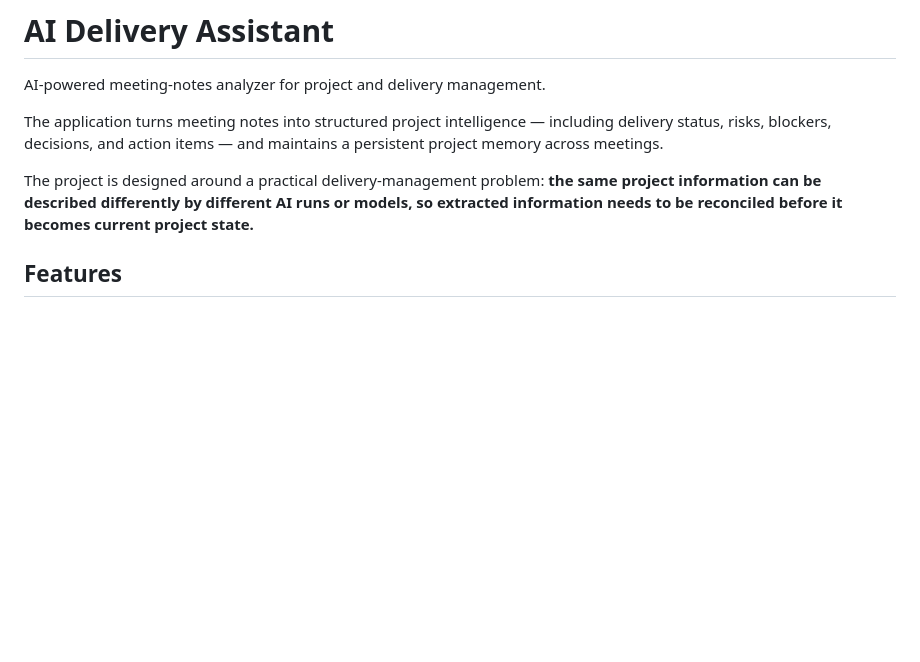
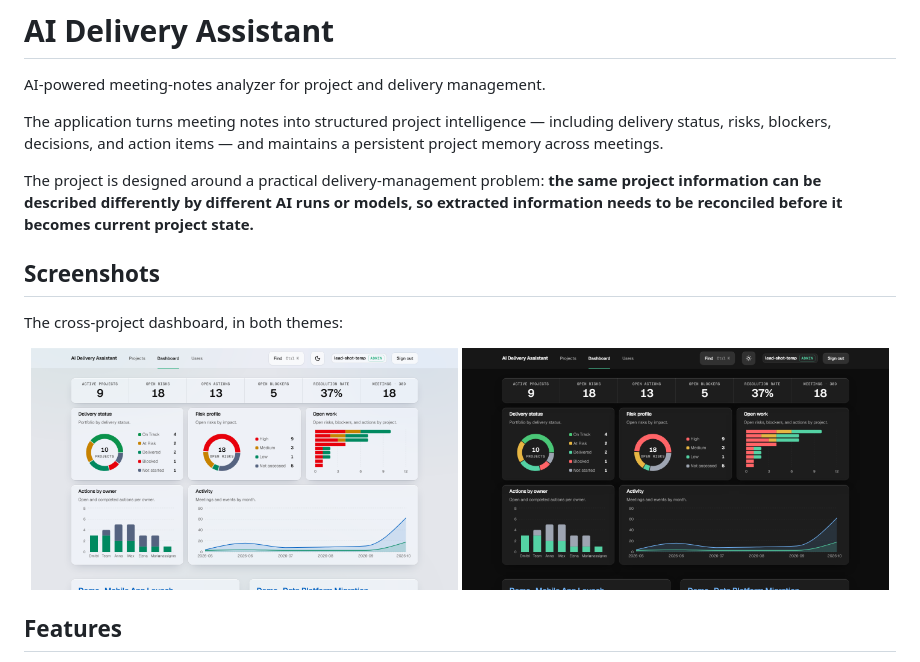
Before and after one commit to wladimirkarpicki/ai-delivery-assistant, a Markdown page: README.md, the part around the change. GitHub-like rendering; pictures changed too: docs/dashboard-dark.png (added), docs/dashboard-light.png (added); blank space fills up the shorter version.

Commit message:
docs(readme): dashboard screenshots in both themes (docs/)

```diff
--- a/README.md
+++ b/README.md
@@ -5,6 +5,15 @@ AI-powered meeting-notes analyzer for project and delivery management.
 The application turns meeting notes into structured project intelligence — including delivery status, risks, blockers, decisions, and action items — and maintains a persistent project memory across meetings.
 
 The project is designed around a practical delivery-management problem: **the same project information can be described differently by different AI runs or models, so extracted information needs to be reconciled before it becomes current project state.**
+
+## Screenshots
+
+The cross-project dashboard, in both themes:
+
+<p align="center">
+  <img src="docs/dashboard-light.png" width="49%" alt="The metrics dashboard in the light theme">
+  <img src="docs/dashboard-dark.png" width="49%" alt="The metrics dashboard in the dark theme">
+</p>
 
 ## Features
 
```
